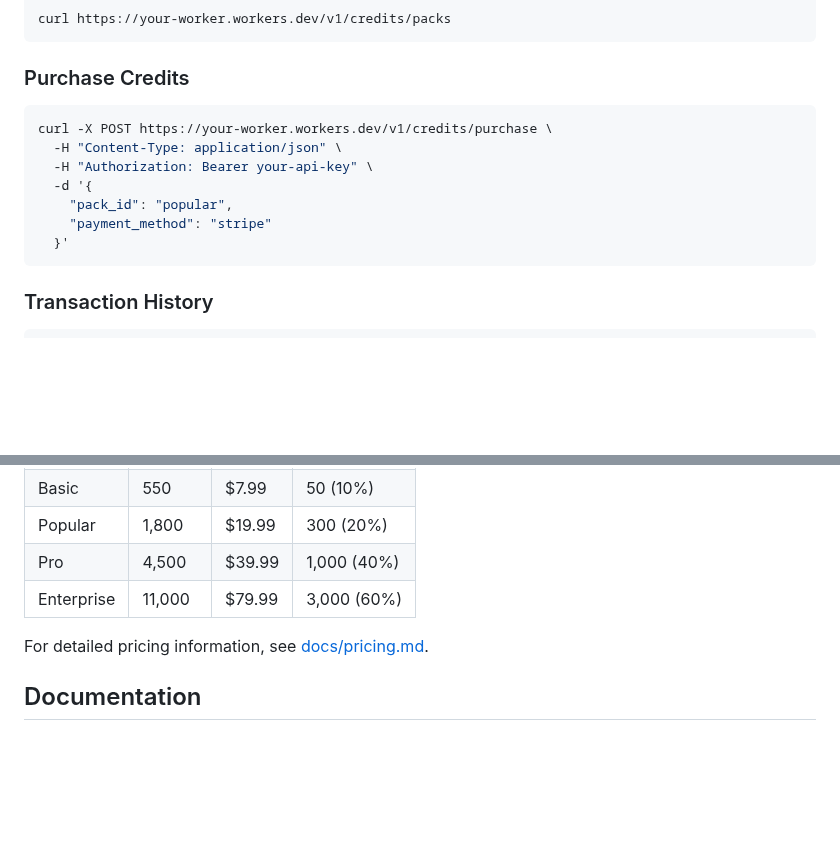
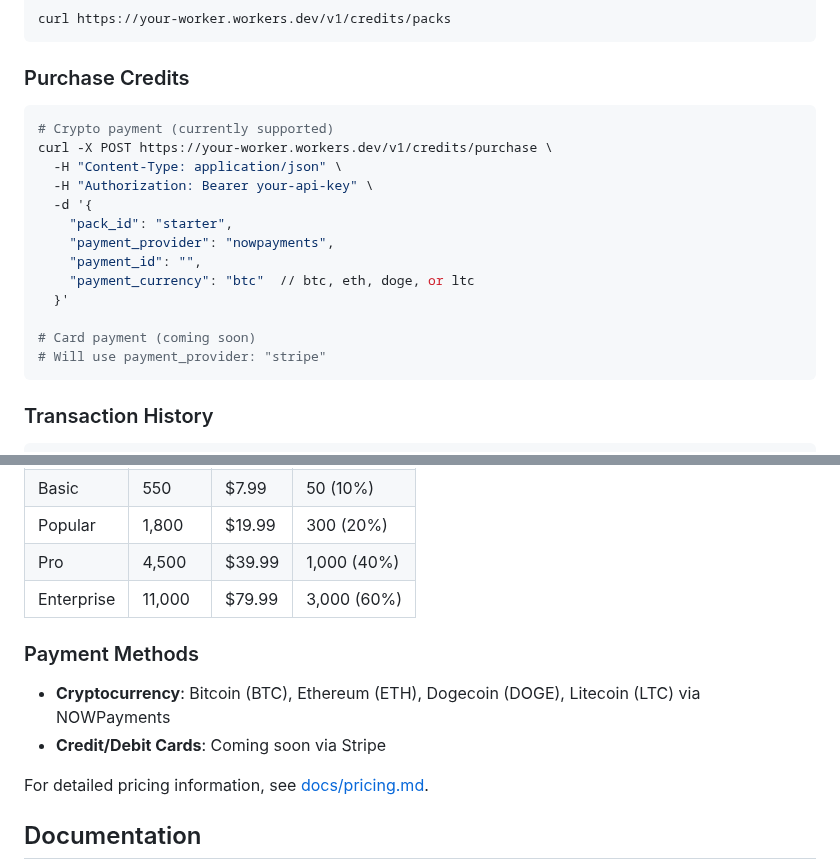
Before and after one commit to guitaripod/pixie, a Markdown page: README.md, 2 parts joined by grey strips. GitHub-like rendering; folded sections open; blank space fills up the shorter version.

Commit message:
docs: update payment documentation to reflect crypto support
🤖 Generated with [Claude Code](https://claude.ai/code)

Co-Authored-By: Claude <noreply@anthropic.com>

````diff
--- a/README.md
+++ b/README.md
@@ -281,13 +281,19 @@ curl https://your-worker.workers.dev/v1/credits/packs
 
 ### Purchase Credits
 ```bash
+# Crypto payment (currently supported)
 curl -X POST https://your-worker.workers.dev/v1/credits/purchase \
   -H "Content-Type: application/json" \
   -H "Authorization: Bearer your-api-key" \
   -d '{
-    "pack_id": "popular",
-    "payment_method": "stripe"
+    "pack_id": "starter",
+    "payment_provider": "nowpayments",
+    "payment_id": "",
+    "payment_currency": "btc"  // btc, eth, doge, or ltc
   }'
+
+# Card payment (coming soon)
+# Will use payment_provider: "stripe"
 ```
 
 ### Transaction History
@@ -448,6 +454,11 @@ The service uses a credit-based pricing system where **1 credit = $0.01 USD**. C
 | Pro | 4,500 | $39.99 | 1,000 (40%) |
 | Enterprise | 11,000 | $79.99 | 3,000 (60%) |
 
+### Payment Methods
+
+- **Cryptocurrency**: Bitcoin (BTC), Ethereum (ETH), Dogecoin (DOGE), Litecoin (LTC) via NOWPayments
+- **Credit/Debit Cards**: Coming soon via Stripe
+
 For detailed pricing information, see [docs/pricing.md](docs/pricing.md).
 
 </details>
````
